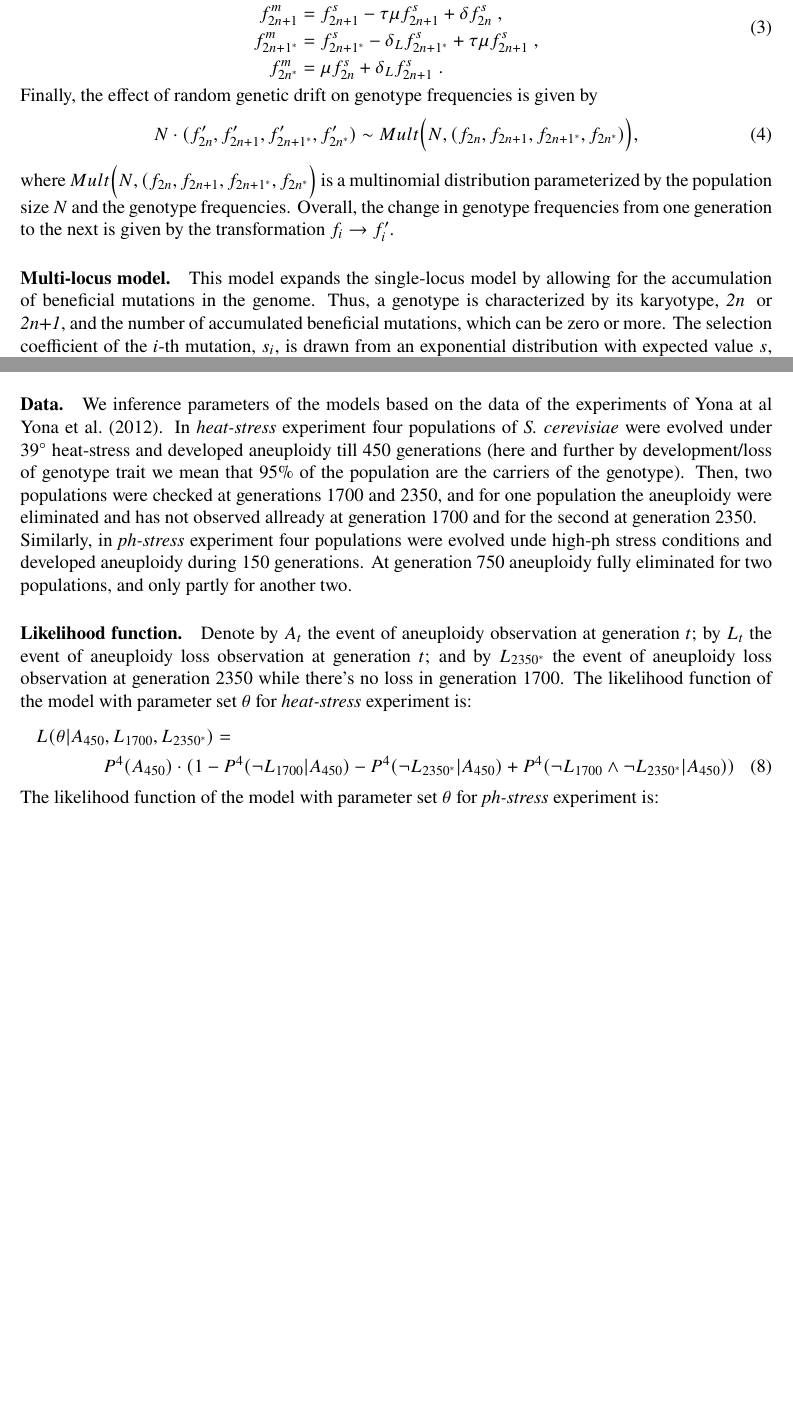
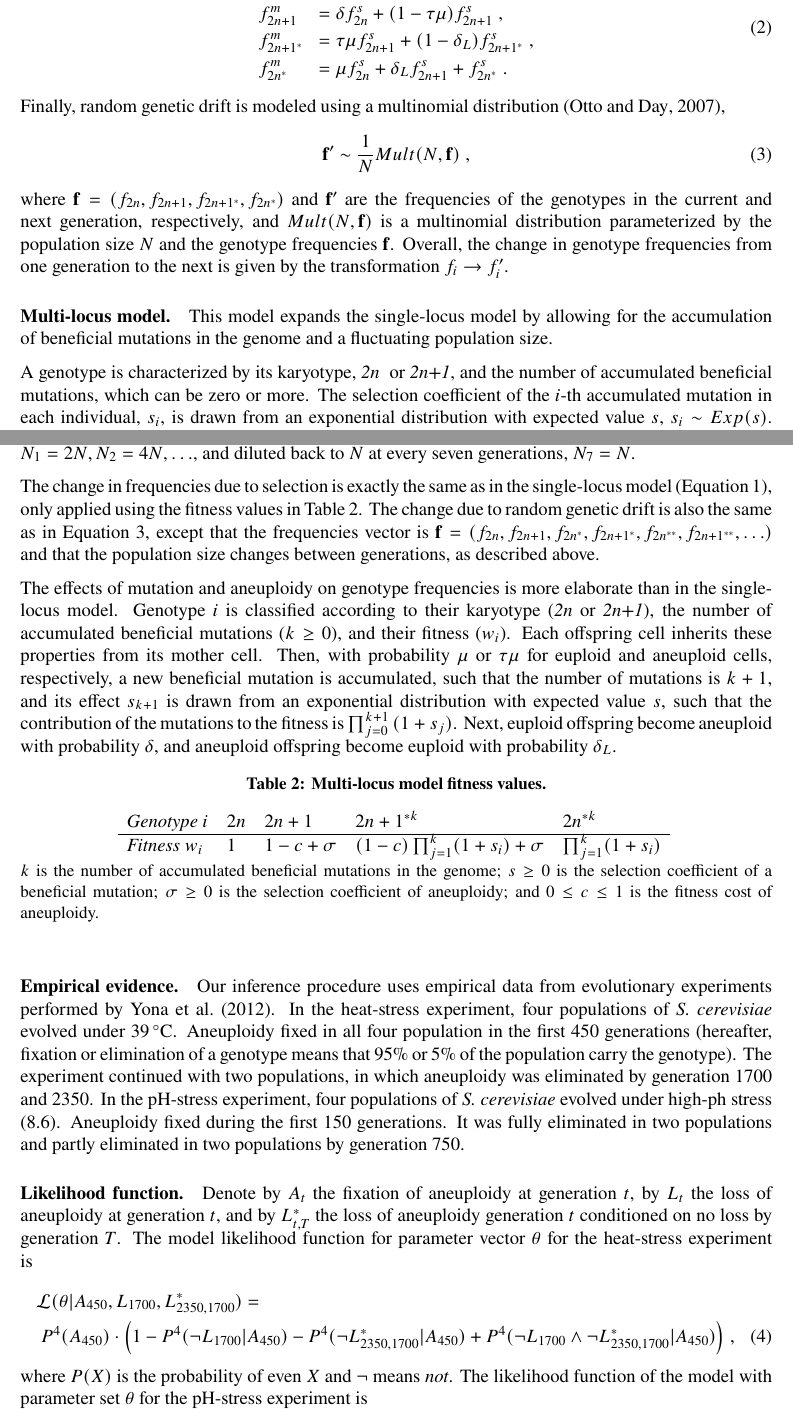
Before and after one commit to yoavram-lab/Heatrisomy, a LaTeX paper (ms/ms.tex): two parts of pages 5 and 6 of 13 before the commit and two parts of pages 5 and 6 of 12 after it, joined at a grey line, cut so that both start at the same text, the shorter picture padded with empty space. Compiled offline with pdfLaTeX.

Commit message:
finished model, data (evidence?) and likelihood

```diff
--- a/ms/ms.tex
+++ b/ms/ms.tex
@@ -23,6 +23,8 @@ headheight=12pt
 \usepackage{subcaption}
 \captionsetup[subfigure]{labelformat=empty}
 \usepackage[font=small,labelfont=bf]{caption}
+\usepackage{longtable}
+\usepackage{siunitx}
 
 %SetFonts
 % newtxtext+newtxmath
@@ -69,6 +71,7 @@ headheight=12pt
 \newcommand{\cl}{\mathbf{L}}
 \newcommand{\cj}{\mathbf{J}}
 \newcommand{\ci}{I}
+\newcommand{\likelihood}{\mathcal{L}}
 
 % genotype commands
 \newcommand{\euwt}{\emph{2n}}
@@ -228,2 +231,3 @@ such that $s \ge 0$ is the selection coefficient of a beneficial mutation;
+$s \ge 0$ is the selection coefficient of a beneficial mutation;
 $\sigma \ge 0$ is the selection coefficient of aneuploidy;
 and $0 \le c \le 1$ is the fitness cost of aneuploidy.
@@ -237,20 +244,22 @@ where $\bar{w} = \sum_{j}{f_j w_j}$ is the population mean fitness.
 The effect of mutation and aneuploidy on genotype frequencies is given by
     \begin{equation} \label{eq:mutation-aneuploidy-single}
     \begin{aligned}
-      f^m_{2n} & = {f^s_{2n} - \delta f^s_{2n} - \mu f^s_{2n}}  \;,\\
-      f^m_{2n+1} & = {f^s_{2n+1} - \tau \mu f^s_{2n+1} + \delta f^s_{2n}}  \;,\\
-      f^m_{2n+1^*} & = {f^s_{2n+1^*} - \delta_L f^s_{2n+1^*} + \tau \mu f^s_{2n+1}}  \;,\\
-      f^m_{2n^*} & = {\mu f^s_{2n} + \delta_L f^s_{2n+1}}  \;.
+      &f^m_{2n} &=&\; (1 - \delta - \mu) f^s_{2n}  \;,\\
+      &f^m_{2n+1} &=&\; \delta f^s_{2n} + (1 - \tau \mu) f^s_{2n+1}  \;,\\
+      &f^m_{2n+1^*} &=&\; \tau \mu f^s_{2n+1} + (1-\delta_L) f^s_{2n+1^*}  \;,\\
+      &f^m_{2n^*} &=&\; \mu f^s_{2n} + \delta_L f^s_{2n+1} + f^s_{2n^*}  \;.
     \end{aligned}
     \end{equation}
-Finally, the effect of random genetic drift on genotype frequencies is given by
+Finally, random genetic drift is modeled using a multinomial distribution~\citep{Otto2007},
     \begin{equation} \label{eq:drift-single}
-      N \cdot (f'_{2n},f'_{2n+1},f'_{2n+1^*},f'_{2n^*}) \sim Mult\Big(N, (f_{2n},f_{2n+1},f_{2n+1^*},f_{2n^*})\Big),
+      \vec{f'} \sim \frac{1}{N} Mult(N, \vec{f}) \;,
     \end{equation}
-where $Mult\Big(N, (f_{2n},f_{2n+1},f_{2n+1^*},f_{2n^*}\Big)$ is a multinomial distribution parameterized by the population size $N$ and the genotype frequencies.
+where $\vec{f}=(f_{2n},f_{2n+1},f_{2n+1^*},f_{2n^*})$ and $\vec{f'}$ are the frequencies of the genotypes in the current and next generation, respectively, and $Mult(N, \vec{f})$ is a multinomial distribution parameterized by the population size $N$ and the genotype frequencies $\vec{f}$.
 Overall, the change in genotype frequencies from one generation to the next is given by the transformation $f_i \to f'_i$.
 
 \paragraph*{Multi-locus model.}
-This model expands the single-locus model by allowing for the accumulation of beneficial mutations in the genome. Thus, a genotype is characterized by its karyotype, \euwt\; or \anwt, and the number of accumulated beneficial mutations, which can be zero or more.
-The selection coefficient of the $i$-th mutation, $s_i$, is drawn from an exponential distribution with expected value $s$, $s_i \sim Exp(s)$.
+This model expands the single-locus model by allowing for the accumulation of beneficial mutations in the genome and a fluctuating population size.
+
+A genotype is characterized by its karyotype, \euwt\; or \anwt, and the number of accumulated beneficial mutations, which can be zero or more.
+The selection coefficient of the $i$-th accumulated mutation in each individual, $s_i$, is drawn from an exponential distribution with expected value $s$, $s_i \sim Exp(s)$.
 The rest of the parameters ($N$, $\mu$, $\tau$, $\delta$, $\delta_L$, $\sigma$, $c$) are the same as in the single-locus model.
@@ -260,3 +270,9 @@ Therefore, aneuploidy loss would be favored by selection only if there are enoug
+In this model, the population initial size is $N_0 = N$, and the population size is doubled every generation, $N_1=2N, N_2=4N, \ldots$, and diluted back to $N$ at every seven generations, $N_7=N$.
 
-Unlike the single-locus model, the population size for the multiple-locus model is not constant. Indeed, a serial-transfer protocol~\citep{Barrick2013} is simulated, where the population is repeatedly diluted by transfer to a fresh medium, starting a new growth cycle, similar to the original experiment. In the model the population initial size is $N$, then it is doubled every iteration till reaching $8\cdot{N}$, then it is diluted back to $N$.
+The change in frequencies due to selection is exactly the same as in the single-locus model (\autoref{eq:selection-single}), only applied using the fitness values in \autoref{table:multi-locus}. The change due to random genetic drift is also the same as in \autoref{eq:drift-single}, except that the frequencies vector is $\vec{f}=(f_{2n}, f_{2n+1}, f_{2n^*}, f_{2n+1^*}, f_{2n^{**}}, f_{2n+1^{**}}, \ldots)$ and that the population size changes between generations, as described above.
 
+The effects of mutation and aneuploidy on genotype frequencies is more elaborate than in the single-locus model.
+Genotype $i$ is classified according to their karyotype (\emph{2n} or \emph{2n+1}), the number of accumulated beneficial mutations ($k \ge 0$), and their fitness ($w_i$).
+Each offspring cell inherits these properties from its mother cell.
+Then, with probability $\mu$ or $\tau \mu$ for euploid and aneuploid cells, respectively, a new beneficial mutation is accumulated, such that the number of mutations is $k+1$, and its effect $s_{k+1}$ is drawn from an exponential distribution with expected value $s$, such that the contribution of the mutations to the fitness is $\prod_{j=0}^{k+1}{(1+s_j)}$.
+Next, euploid offspring become aneuploid with probability $\delta$, and aneuploid offspring become euploid with probability $\delta_L$.
@@ -285,12 +279,36 @@ Denote by $n_g$ be the number of cells of genotype $g$ in the population. At eac
 
-\paragraph{Data.} We inference parameters of the models based on the data of the experiments of Yona at al ~\cite{Yona2012}. In \emph{heat-stress} experiment four populations of \emph{S. cerevisiae} were evolved under $39^{\circ}$ heat-stress and developed aneuploidy till 450 generations (here and further by development/loss of genotype trait we mean that 95\% of the population are the carriers of the genotype). Then, two populations were checked at generations 1700 and 2350, and for one population the aneuploidy were eliminated and has not observed allready at generation 1700 and for the second at generation 2350. \\
-Similarly, in \emph{ph-stress} experiment four populations were evolved unde high-ph stress conditions and developed aneuploidy during 150 generations. At generation 750 aneuploidy fully eliminated for two populations, and only partly for another two.
+%%% Table: multi-locus model
+\begin{table}[h]
+\centering
+\caption{\textbf{Multi-locus model fitness values.}}
+\begin{tabular}{lllll}
+\emph{Genotype} $i$ & $2n$ & $2n+1$ & $2n+1^{*k}$ & $2n^{*k}$ \\
+\hline
+\emph{Fitness} $w_i$ & $1$ & $1-c+\sigma$ & $(1-c)\prod_{j=1}^k(1+s_i)+\sigma$ & $\prod_{j=1}^k(1+s_i)$
+\end{tabular}
+\label{table:multi-locus}
+\caption*{
+$k$ is the number of accumulated beneficial mutations in the genome;
+$s \ge 0$ is the selection coefficient of a beneficial mutation;
+$\sigma \ge 0$ is the selection coefficient of aneuploidy;
+and $0 \le c \le 1$ is the fitness cost of aneuploidy.
+}
+\end{table}
+%%%
+
+\paragraph{Empirical evidence.}
+Our inference procedure uses empirical data from evolutionary experiments performed by \citet{Yona2012}.
+In the heat-stress experiment, four populations of \yeast evolved under \SI{39}{\celsius}. Aneuploidy fixed in all four population in the first 450 generations (hereafter, fixation or elimination of a genotype means that 95\% or 5\% of the population carry the genotype).
+The experiment continued with two populations, in which aneuploidy was eliminated by generation 1700 and 2350.
+In the pH-stress experiment, four populations of \yeast evolved under high-ph stress (8.6). Aneuploidy fixed during the first 150 generations. It was fully eliminated in two populations and partly eliminated in two populations by generation 750.
 
 \paragraph{Likelihood function.}
-Denote by $A_{t}$ the event of aneuploidy observation at generation $t$; by $L_{t}$ the event of aneuploidy loss observation at generation $t$; and by $L_{2350^*}$ the event of aneuploidy loss observation at generation 2350 while there's no loss in generation 1700. The likelihood function of the model with parameter set $\theta$ for \emph{heat-stress} experiment is:
+Denote by $A_{t}$ the fixation of aneuploidy at generation $t$, by $L_{t}$ the loss of aneuploidy at generation $t$, and by $L^*_{t,T}$ the loss of aneuploidy generation $t$ conditioned on no loss by generation $T$.
+The model likelihood function for parameter vector $\theta$ for the heat-stress experiment is
 \begin{multline} \label{eq:heatstress-likelihood}
-L(\theta | A_{450}, L_{1700}, L_{2350^*} ) = \\
-P^4(A_{450}) \cdot (1 - P^4(\lnot{L_{1700}} | A_{450} ) - P^4(\lnot{L_{2350^*}}| A_{450}) + P^4(\lnot{L_{1700}} \land \lnot{L_{2350^*}}| A_{450}) )
+\likelihood(\theta | A_{450}, L_{1700}, L^*_{2350, 1700} ) = \\
+P^4(A_{450}) \cdot \Big(1 - P^4(\lnot{L_{1700}} | A_{450} ) - P^4(\lnot{L^*_{2350, 1700}}| A_{450}) + P^4(\lnot{L_{1700}} \land \lnot{L^*_{2350, 1700}}| A_{450})\Big)	\;,
 \end{multline}
-The likelihood function of the model with parameter set $\theta$ for \emph{ph-stress} experiment is:
+where $P(X)$ is the probability of even $X$ and $\lnot$ means \emph{not}.
+The likelihood function of the model with parameter set $\theta$ for the pH-stress experiment is
 \begin{equation} \label{eq:phstress-likelihood}
```
Also changed, not shown: ms/ms.tex (66 more changed lines).
